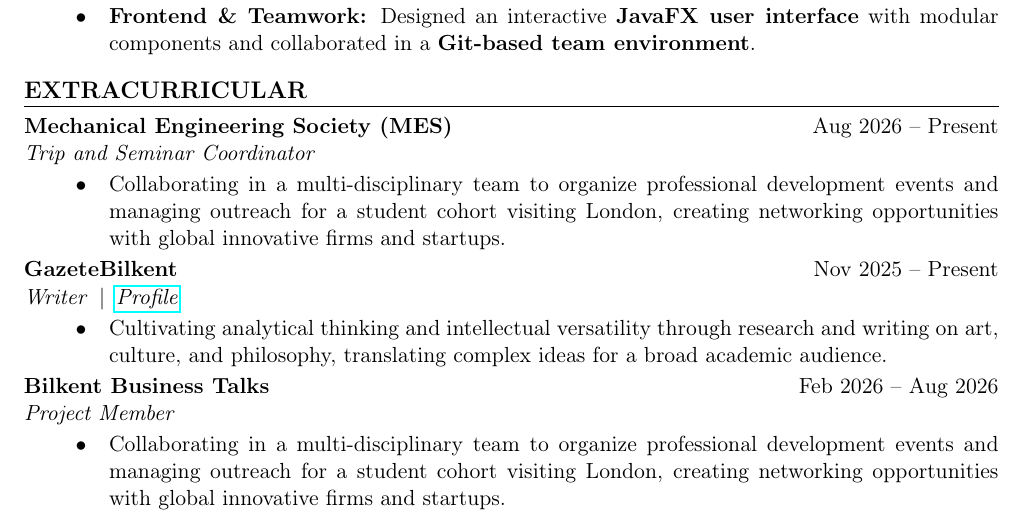
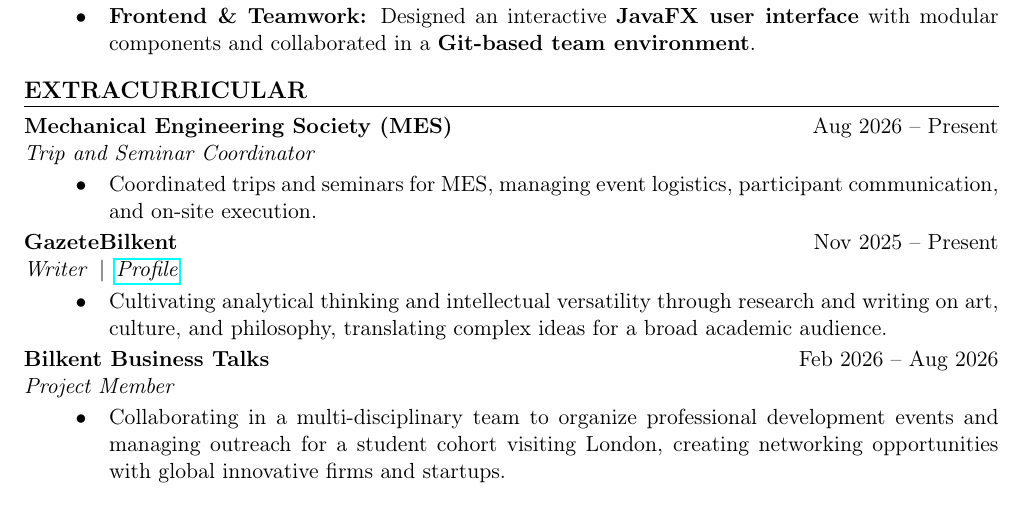
Before and after one commit to DelfinEryilmaz/Academic-CV, a LaTeX CV (cv.tex): part of the page, cut so that both start at the same text. Compiled offline with pdfLaTeX.

Commit message:
Revise extracurricular section in cv.tex

```diff
--- a/cv.tex
+++ b/cv.tex
@@ -74,9 +74,8 @@
 \noindent \textbf{Mechanical Engineering Society (MES)} \hfill Aug 2026 -- Present \\
 \textit{Trip and Seminar Coordinator}
 \begin{itemize}
-    \item[\textbullet] Collaborating in a multi-disciplinary team to organize professional development events and managing outreach for a student cohort visiting London, creating networking opportunities with global innovative firms and startups.
+    \item[\textbullet] Coordinated trips and seminars for MES, managing event logistics, participant communication, and on-site execution.
 \end{itemize}
-
 
 \noindent \textbf{GazeteBilkent} \hfill Nov 2025 -- Present \\
 \textit{Writer} \,|\, \textit{\href{https://gazetebilkent.com/author/delfineryilmaz/}{Profile}}
```
